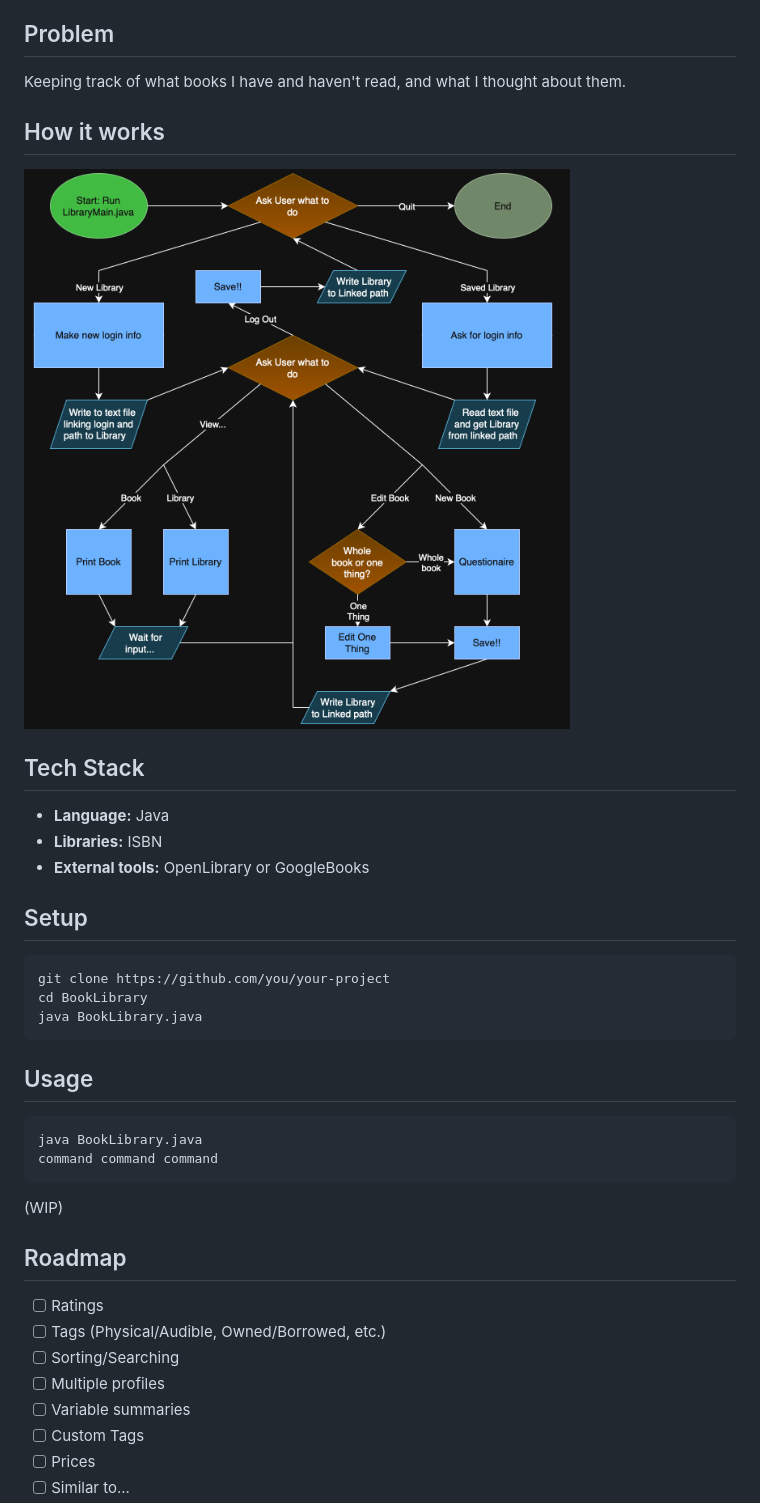
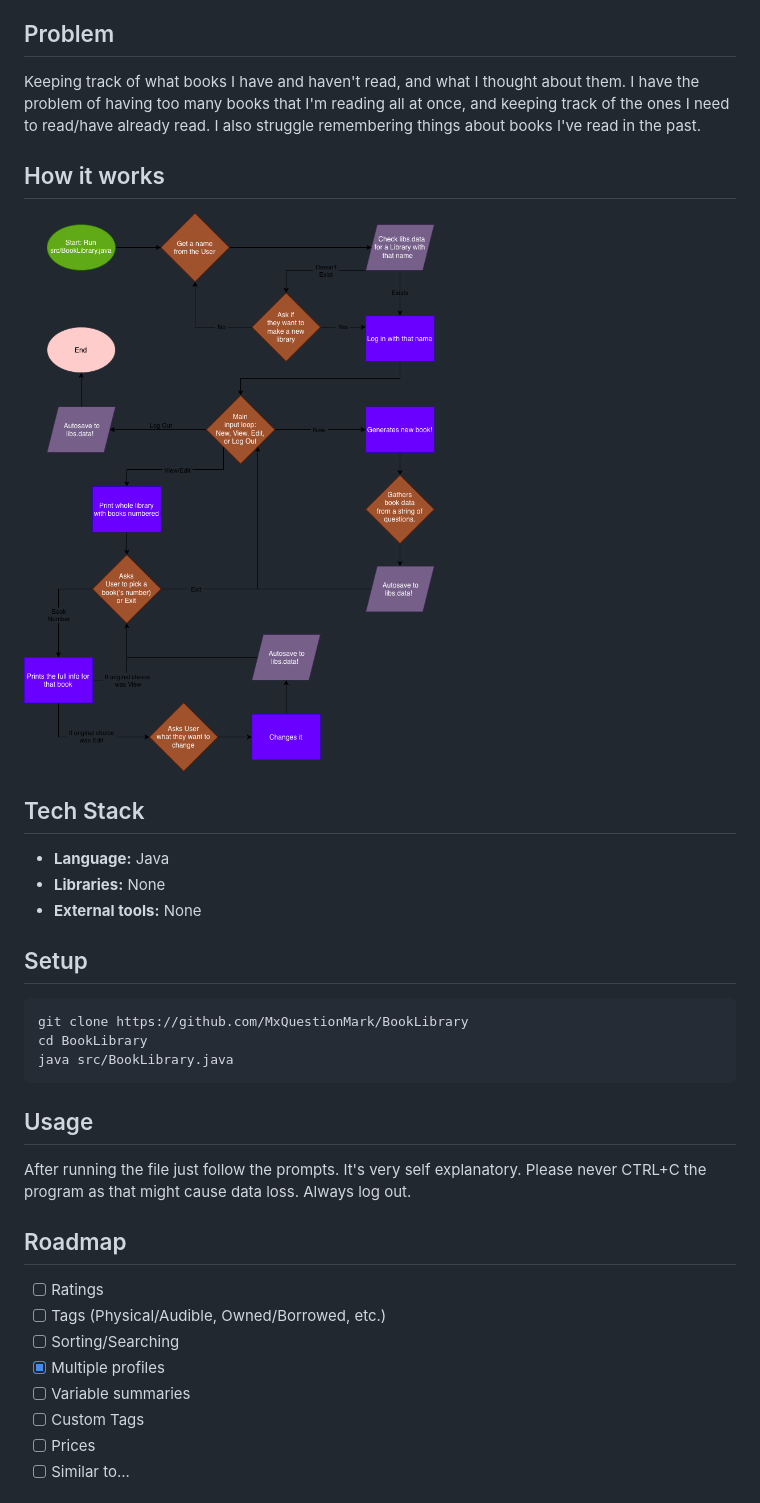
Before and after one commit to MxQuestionMark/BookLibrary, a Markdown page: README.md, the part around the change. Rendered like a GitHub page; pictures changed too: SystemDiagram.png.

Commit message:
Final touches for MVP! Changed README.md - updated the diagram and the problem to accurately reflect the finished program. Changed SystemDiagram.png - updated the diagram to accurately reflect the finished program. Deleted tests - Didn't end up needing a tests folder or test files so removed them.

````diff
--- a/README.md
+++ b/README.md
@@ -5,6 +5,7 @@ Final Project for CSTools - This program is a Library that keeps track of books
 ## Problem
 
 Keeping track of what books I have and haven't read, and what I thought about them.
+I have the problem of having too many books that I'm reading all at once, and keeping track of the ones I need to read/have already read. I also struggle remembering things about books I've read in the past.
 
 ## How it works
 
@@ -13,31 +14,28 @@ Keeping track of what books I have and haven't read, and what I thought about th
 ## Tech Stack
 
 - **Language:** Java
-- **Libraries:** ISBN
-- **External tools:** OpenLibrary or GoogleBooks
+- **Libraries:** None
+- **External tools:** None
 
 ## Setup
 
 ```bash
-git clone https://github.com/you/your-project
+git clone https://github.com/MxQuestionMark/BookLibrary
 cd BookLibrary
-java BookLibrary.java
+java src/BookLibrary.java
 ```
 
 ## Usage
 
-```bash
-java BookLibrary.java
-command command command
-```
-(WIP)
+After running the file just follow the prompts. It's very self explanatory.
+Please never CTRL+C the program as that might cause data loss. Always log out.
 
 ## Roadmap
 
 - [ ] Ratings
 - [ ] Tags (Physical/Audible, Owned/Borrowed, etc.)
 - [ ] Sorting/Searching
-- [ ] Multiple profiles
+- [X] Multiple profiles
 - [ ] Variable summaries
 - [ ] Custom Tags
 - [ ] Prices
````
Also changed, not shown: 1 other file.
